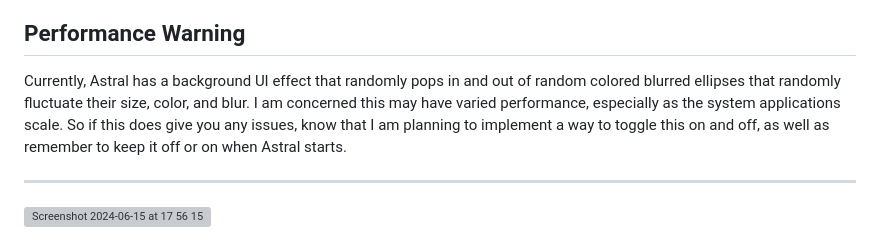
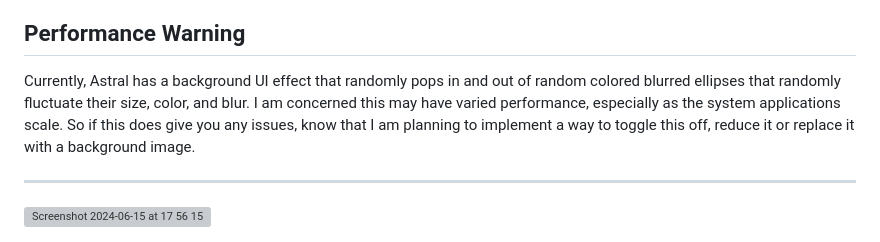
Before and after one commit to electrikmilk/astral-desktop, a Markdown page: README.md, the part around the change. Drawn GitHub-style; grey boxes are pictures that could not be loaded.

```diff
--- a/README.md
+++ b/README.md
@@ -34,7 +34,7 @@ It is my understanding that a web desktop is a UI loaded into your web browser f
 
 ## Performance Warning
 
-Currently, Astral has a background UI effect that randomly pops in and out of random colored blurred ellipses that randomly fluctuate their size, color, and blur. I am concerned this may have varied performance, especially as the system applications scale. So if this does give you any issues, know that I am planning to implement a way to toggle this on and off, as well as remember to keep it off or on when Astral starts.
+Currently, Astral has a background UI effect that randomly pops in and out of random colored blurred ellipses that randomly fluctuate their size, color, and blur. I am concerned this may have varied performance, especially as the system applications scale. So if this does give you any issues, know that I am planning to implement a way to toggle this off, reduce it or replace it with a background image.
 
 ---
 
```
